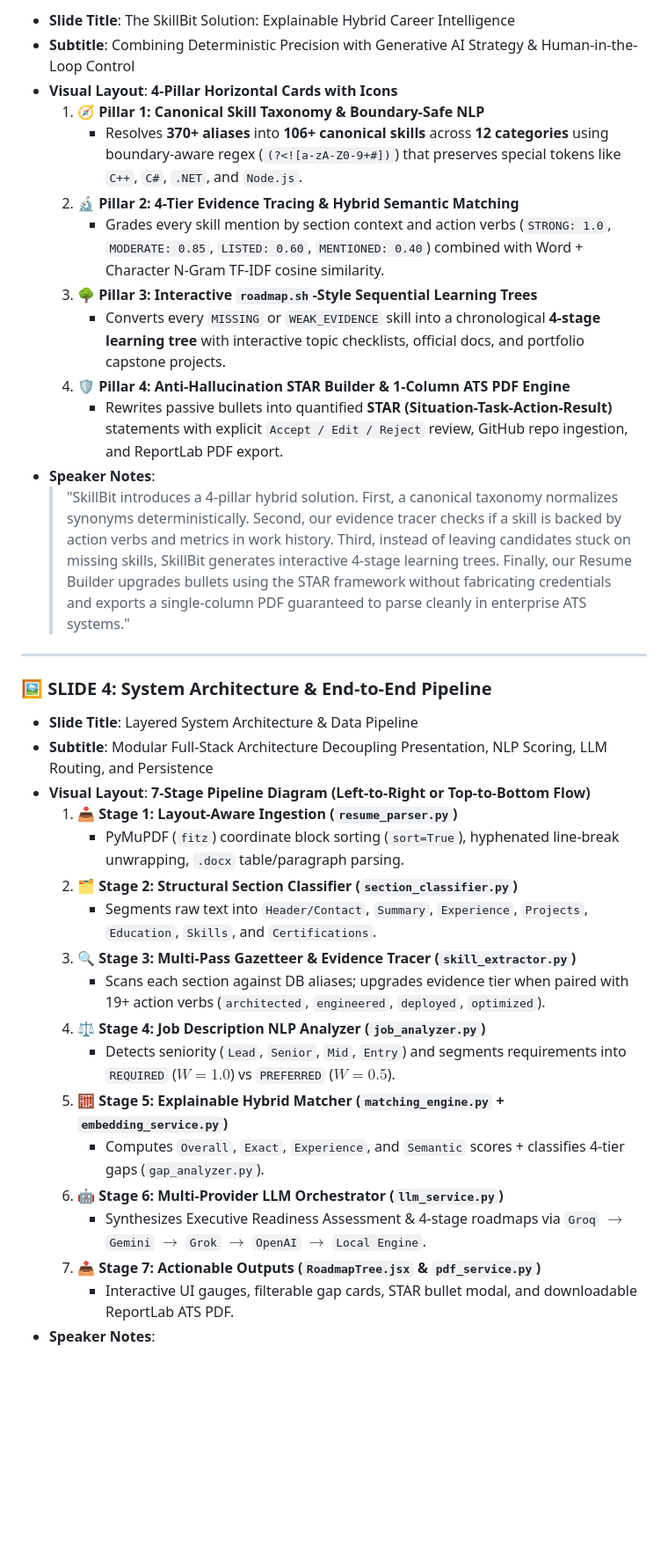
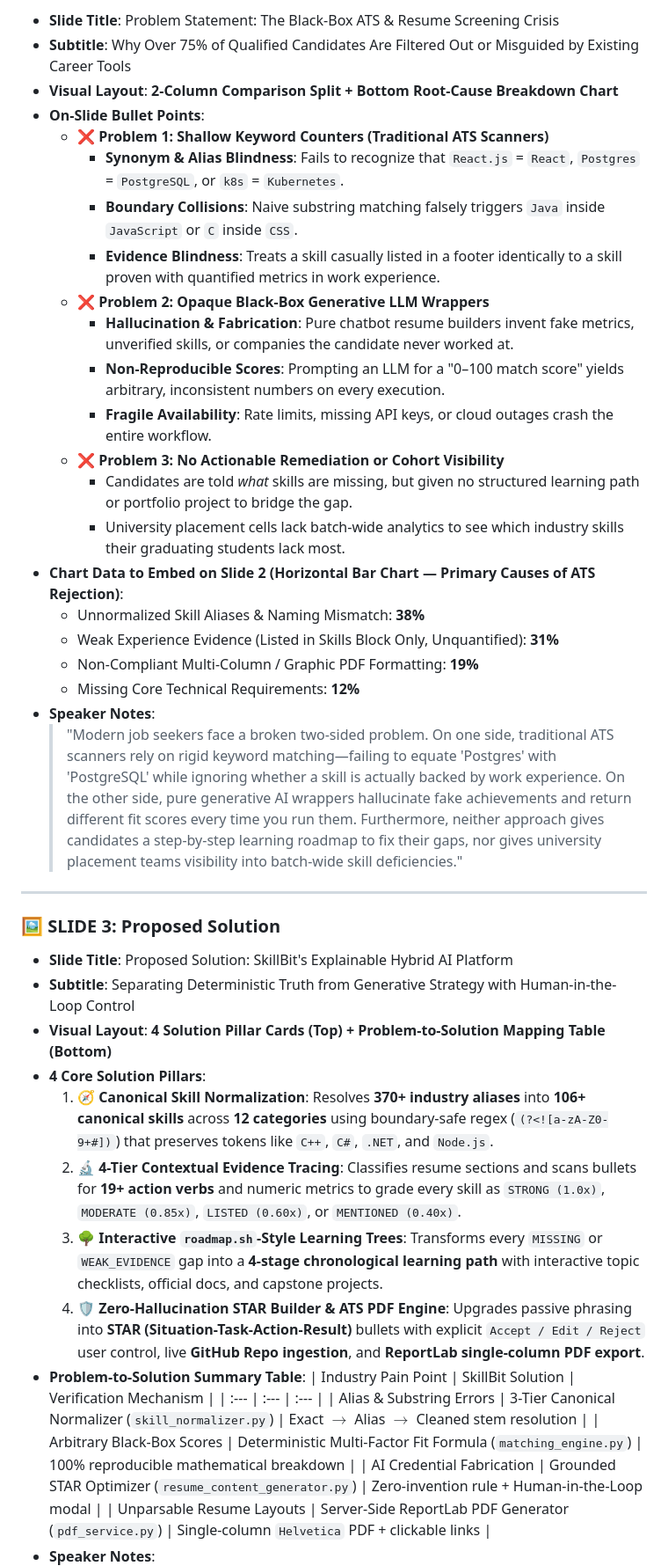
Before and after one commit to tanishikpremi/SkillBit-AI-Resume-Builder-Skill-Gap-Analyzer, a Markdown page: PRESENTATION_PPT_GUIDE.md, the part around one of its changes. Shown at 88% size. Drawn GitHub-style; blank space fills up the shorter version.

```diff
--- a/PRESENTATION_PPT_GUIDE.md
+++ b/PRESENTATION_PPT_GUIDE.md
@@ -85,37 +65,44 @@ Use these exact colors and fonts from the SkillBit web application so your prese
 
-* **Slide Title**: The SkillBit Solution: Explainable Hybrid Career Intelligence
-* **Subtitle**: Combining Deterministic Precision with Generative AI Strategy & Human-in-the-Loop Control
-* **Visual Layout**: **4-Pillar Horizontal Cards with Icons**
-  1. **🧭 Pillar 1: Canonical Skill Taxonomy & Boundary-Safe NLP**
-     * Resolves **370+ aliases** into **106+ canonical skills** across **12 categories** using boundary-aware regex (`(?<![a-zA-Z0-9+#])`) that preserves special tokens like `C++`, `C#`, `.NET`, and `Node.js`.
-  2. **🔬 Pillar 2: 4-Tier Evidence Tracing & Hybrid Semantic Matching**
-     * Grades every skill mention by section context and action verbs (`STRONG: 1.0`, `MODERATE: 0.85`, `LISTED: 0.60`, `MENTIONED: 0.40`) combined with Word + Character N-Gram TF-IDF cosine similarity.
-  3. **🌳 Pillar 3: Interactive `roadmap.sh`-Style Sequential Learning Trees**
-     * Converts every `MISSING` or `WEAK_EVIDENCE` skill into a chronological **4-stage learning tree** with interactive topic checklists, official docs, and portfolio capstone projects.
-  4. **🛡️ Pillar 4: Anti-Hallucination STAR Builder & 1-Column ATS PDF Engine**
-     * Rewrites passive bullets into quantified **STAR (Situation-Task-Action-Result)** statements with explicit `Accept / Edit / Reject` review, GitHub repo ingestion, and ReportLab PDF export.
+* **Slide Title**: Problem Statement: The Black-Box ATS & Resume Screening Crisis
+* **Subtitle**: Why Over 75% of Qualified Candidates Are Filtered Out or Misguided by Existing Career Tools
+* **Visual Layout**: **2-Column Comparison Split + Bottom Root-Cause Breakdown Chart**
+* **On-Slide Bullet Points**:
+  * **❌ Problem 1: Shallow Keyword Counters (Traditional ATS Scanners)**
+    * **Synonym & Alias Blindness**: Fails to recognize that `React.js` = `React`, `Postgres` = `PostgreSQL`, or `k8s` = `Kubernetes`.
+    * **Boundary Collisions**: Naive substring matching falsely triggers `Java` inside `JavaScript` or `C` inside `CSS`.
+    * **Evidence Blindness**: Treats a skill casually listed in a footer identically to a skill proven with quantified metrics in work experience.
+  * **❌ Problem 2: Opaque Black-Box Generative LLM Wrappers**
+    * **Hallucination & Fabrication**: Pure chatbot resume builders invent fake metrics, unverified skills, or companies the candidate never worked at.
+    * **Non-Reproducible Scores**: Prompting an LLM for a "0–100 match score" yields arbitrary, inconsistent numbers on every execution.
+    * **Fragile Availability**: Rate limits, missing API keys, or cloud outages crash the entire workflow.
+  * **❌ Problem 3: No Actionable Remediation or Cohort Visibility**
+    * Candidates are told *what* skills are missing, but given no structured learning path or portfolio project to bridge the gap.
+    * University placement cells lack batch-wide analytics to see which industry skills their graduating students lack most.
+* **Chart Data to Embed on Slide 2 (Horizontal Bar Chart — Primary Causes of ATS Rejection)**:
+  * Unnormalized Skill Aliases & Naming Mismatch: **38%**
+  * Weak Experience Evidence (Listed in Skills Block Only, Unquantified): **31%**
+  * Non-Compliant Multi-Column / Graphic PDF Formatting: **19%**
+  * Missing Core Technical Requirements: **12%**
 * **Speaker Notes**:
-  > "SkillBit introduces a 4-pillar hybrid solution. First, a canonical taxonomy normalizes synonyms deterministically. Second, our evidence tracer checks if a skill is backed by action verbs and metrics in work history. Third, instead of leaving candidates stuck on missing skills, SkillBit generates interactive 4-stage learning trees. Finally, our Resume Builder upgrades bullets using the STAR framework without fabricating credentials and exports a single-column PDF guaranteed to parse cleanly in enterprise ATS systems."
+  > "Modern job seekers face a broken two-sided problem. On one side, traditional ATS scanners rely on rigid keyword matching—failing to equate 'Postgres' with 'PostgreSQL' while ignoring whether a skill is actually backed by work experience. On the other side, pure generative AI wrappers hallucinate fake achievements and return different fit scores every time you run them. Furthermore, neither approach gives candidates a step-by-step learning roadmap to fix their gaps, nor gives university placement teams visibility into batch-wide skill deficiencies."
 
 ---
 
-### 🖼️ SLIDE 4: System Architecture & End-to-End Pipeline
+### 🖼️ SLIDE 3: Proposed Solution
 
-* **Slide Title**: Layered System Architecture & Data Pipeline
-* **Subtitle**: Modular Full-Stack Architecture Decoupling Presentation, NLP Scoring, LLM Routing, and Persistence
-* **Visual Layout**: **7-Stage Pipeline Diagram (Left-to-Right or Top-to-Bottom Flow)**
-  1. **📥 Stage 1: Layout-Aware Ingestion (`resume_parser.py`)**
-     * PyMuPDF (`fitz`) coordinate block sorting (`sort=True`), hyphenated line-break unwrapping, `.docx` table/paragraph parsing.
-  2. **🗂️ Stage 2: Structural Section Classifier (`section_classifier.py`)**
-     * Segments raw text into `Header/Contact`, `Summary`, `Experience`, `Projects`, `Education`, `Skills`, and `Certifications`.
-  3. **🔍 Stage 3: Multi-Pass Gazetteer & Evidence Tracer (`skill_extractor.py`)**
-     * Scans each section against DB aliases; upgrades evidence tier when paired with 19+ action verbs (`architected`, `engineered`, `deployed`, `optimized`).
-  4. **⚖️ Stage 4: Job Description NLP Analyzer (`job_analyzer.py`)**
-     * Detects seniority (`Lead`, `Senior`, `Mid`, `Entry`) and segments requirements into `REQUIRED` ($W=1.0$) vs `PREFERRED` ($W=0.5$).
-  5. **🧮 Stage 5: Explainable Hybrid Matcher (`matching_engine.py` + `embedding_service.py`)**
-     * Computes `Overall`, `Exact`, `Experience`, and `Semantic` scores + classifies 4-tier gaps (`gap_analyzer.py`).
-  6. **🤖 Stage 6: Multi-Provider LLM Orchestrator (`llm_service.py`)**
-     * Synthesizes Executive Readiness Assessment & 4-stage roadmaps via `Groq` $\rightarrow$ `Gemini` $\rightarrow$ `Grok` $\rightarrow$ `OpenAI` $\rightarrow$ `Local Engine`.
-  7. **📤 Stage 7: Actionable Outputs (`RoadmapTree.jsx` & `pdf_service.py`)**
-     * Interactive UI gauges, filterable gap cards, STAR bullet modal, and downloadable ReportLab ATS PDF.
+* **Slide Title**: Proposed Solution: SkillBit's Explainable Hybrid AI Platform
+* **Subtitle**: Separating Deterministic Truth from Generative Strategy with Human-in-the-Loop Control
+* **Visual Layout**: **4 Solution Pillar Cards (Top) + Problem-to-Solution Mapping Table (Bottom)**
+* **4 Core Solution Pillars**:
+  1. **🧭 Canonical Skill Normalization**: Resolves **370+ industry aliases** into **106+ canonical skills** across **12 categories** using boundary-safe regex (`(?<![a-zA-Z0-9+#])`) that preserves tokens like `C++`, `C#`, `.NET`, and `Node.js`.
+  2. **🔬 4-Tier Contextual Evidence Tracing**: Classifies resume sections and scans bullets for **19+ action verbs** and numeric metrics to grade every skill as `STRONG (1.0x)`, `MODERATE (0.85x)`, `LISTED (0.60x)`, or `MENTIONED (0.40x)`.
+  3. **🌳 Interactive `roadmap.sh`-Style Learning Trees**: Transforms every `MISSING` or `WEAK_EVIDENCE` gap into a **4-stage chronological learning path** with interactive topic checklists, official docs, and capstone projects.
+  4. **🛡️ Zero-Hallucination STAR Builder & ATS PDF Engine**: Upgrades passive phrasing into **STAR (Situation-Task-Action-Result)** bullets with explicit `Accept / Edit / Reject` user control, live **GitHub Repo ingestion**, and **ReportLab single-column PDF export**.
+* **Problem-to-Solution Summary Table**:
+  | Industry Pain Point | SkillBit Solution | Verification Mechanism |
+  | :--- | :--- | :--- |
+  | Alias & Substring Errors | 3-Tier Canonical Normalizer (`skill_normalizer.py`) | Exact $\rightarrow$ Alias $\rightarrow$ Cleaned stem resolution |
+  | Arbitrary Black-Box Scores | Deterministic Multi-Factor Fit Formula (`matching_engine.py`) | 100% reproducible mathematical breakdown |
+  | AI Credential Fabrication | Grounded STAR Optimizer (`resume_content_generator.py`) | Zero-invention rule + Human-in-the-Loop modal |
+  | Unparsable Resume Layouts | Server-Side ReportLab PDF Generator (`pdf_service.py`) | Single-column `Helvetica` PDF + clickable links |
 * **Speaker Notes**:
```
Also changed, not shown: other parts of PRESENTATION_PPT_GUIDE.md (+244 -243 lines).
